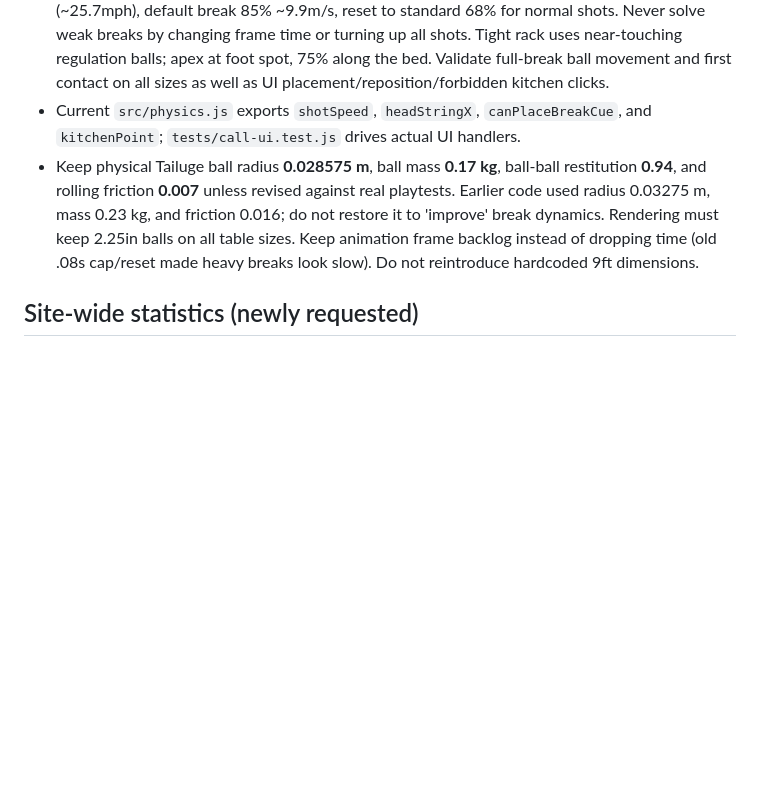
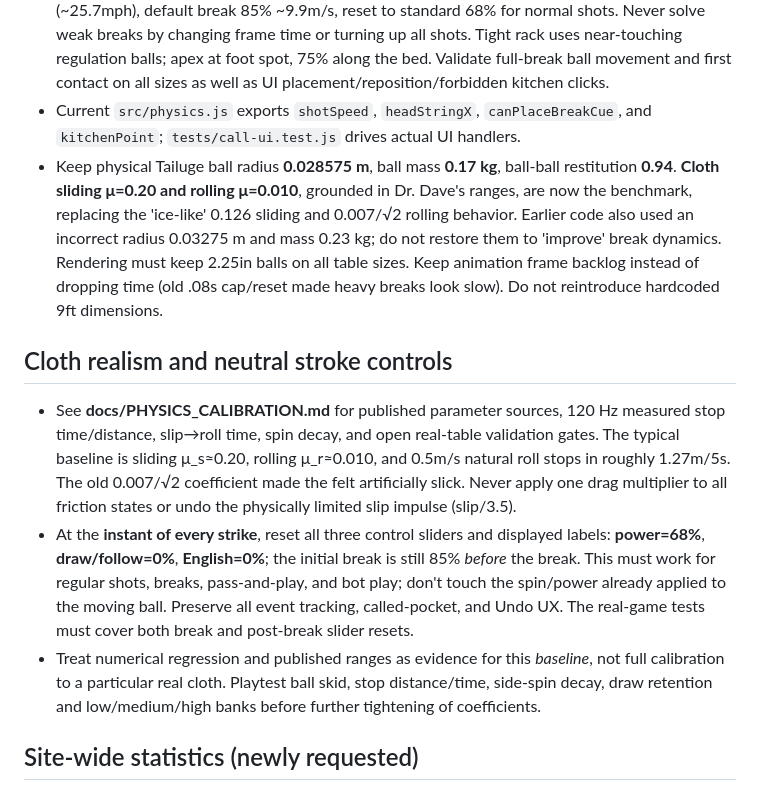
Before and after one commit to subiki/squatchpool, a Markdown page: AGENTS.md, the part around the change. Drawn GitHub-style; blank space fills up the shorter version.

Commit message:
docs: capture friction research, stop-distance targets and automatic stroke control reset

```diff
--- a/AGENTS.md
+++ b/AGENTS.md
@@ -16,7 +16,12 @@ The repository contains a static, self-contained Canvas 2D prototype with a GPL-
 - Start every new rack in `placeBreak` mode. Human breaker must tap or drag/release **anywhere within the kitchen** (not just on top of the cue ball) at a legal point behind—not on or beyond—the head string. Let the cue center reach within one ball radius of cushion noses; don't reuse stricter general `canPlace` or add arbitrary margin. Direct tap/drag reposition should work until strike even during break-aim mode. That is a physical restriction through `headStringX`/`canPlaceBreakCue`. Never permit `BREAK!` before placement. The `Reposition break cue ball` button returns to placement mode until cue strike; no called ball/pocket is needed on the break.
 - Keep break shot power physically calibrated independently from ordinary shots: max ~11.5m/s (~25.7mph), default break 85% ~9.9m/s, reset to standard 68% for normal shots. Never solve weak breaks by changing frame time or turning up all shots. Tight rack uses near-touching regulation balls; apex at foot spot, 75% along the bed. Validate full-break ball movement and first contact on all sizes as well as UI placement/reposition/forbidden kitchen clicks.
 - Current `src/physics.js` exports `shotSpeed`, `headStringX`, `canPlaceBreakCue`, and `kitchenPoint`; `tests/call-ui.test.js` drives actual UI handlers.
-- Keep physical Tailuge ball radius **0.028575 m**, ball mass **0.17 kg**, ball-ball restitution **0.94**, and rolling friction **0.007** unless revised against real playtests. Earlier code used radius 0.03275 m, mass 0.23 kg, and friction 0.016; do not restore it to 'improve' break dynamics. Rendering must keep 2.25in balls on all table sizes. Keep animation frame backlog instead of dropping time (old .08s cap/reset made heavy breaks look slow). Do not reintroduce hardcoded 9ft dimensions.
+- Keep physical Tailuge ball radius **0.028575 m**, ball mass **0.17 kg**, ball-ball restitution **0.94**. **Cloth sliding μ=0.20 and rolling μ=0.010**, grounded in Dr. Dave's ranges, are now the benchmark, replacing the 'ice-like' 0.126 sliding and 0.007/√2 rolling behavior. Earlier code also used an incorrect radius 0.03275 m and mass 0.23 kg; do not restore them to 'improve' break dynamics. Rendering must keep 2.25in balls on all table sizes. Keep animation frame backlog instead of dropping time (old .08s cap/reset made heavy breaks look slow). Do not reintroduce hardcoded 9ft dimensions.
+
+## Cloth realism and neutral stroke controls
+- See **docs/PHYSICS_CALIBRATION.md** for published parameter sources, 120 Hz measured stop time/distance, slip→roll time, spin decay, and open real-table validation gates. The typical baseline is sliding μ_s≈0.20, rolling μ_r≈0.010, and 0.5m/s natural roll stops in roughly 1.27m/5s. The old 0.007/√2 coefficient made the felt artificially slick. Never apply one drag multiplier to all friction states or undo the physically limited slip impulse (slip/3.5).
+- At the **instant of every strike**, reset all three control sliders and displayed labels: **power=68%**, **draw/follow=0%**, **English=0%**; the initial break is still 85% *before* the break. This must work for regular shots, breaks, pass-and-play, and bot play; don't touch the spin/power already applied to the moving ball. Preserve all event tracking, called-pocket, and Undo UX. The real-game tests must cover both break and post-break slider resets.
+- Treat numerical regression and published ranges as evidence for this *baseline*, not full calibration to a particular real cloth. Playtest ball skid, stop distance/time, side-spin decay, draw retention and low/medium/high banks before further tightening of coefficients.
 
 ## Site-wide statistics (newly requested)
 - The main page must show shared real players/racks/balls totals and **by-game breakdown**, plus the current game's three totals immediately above the table. Register new *playable* game IDs in `src/stats-games.js` (do not count archive/rules as played games).
```
